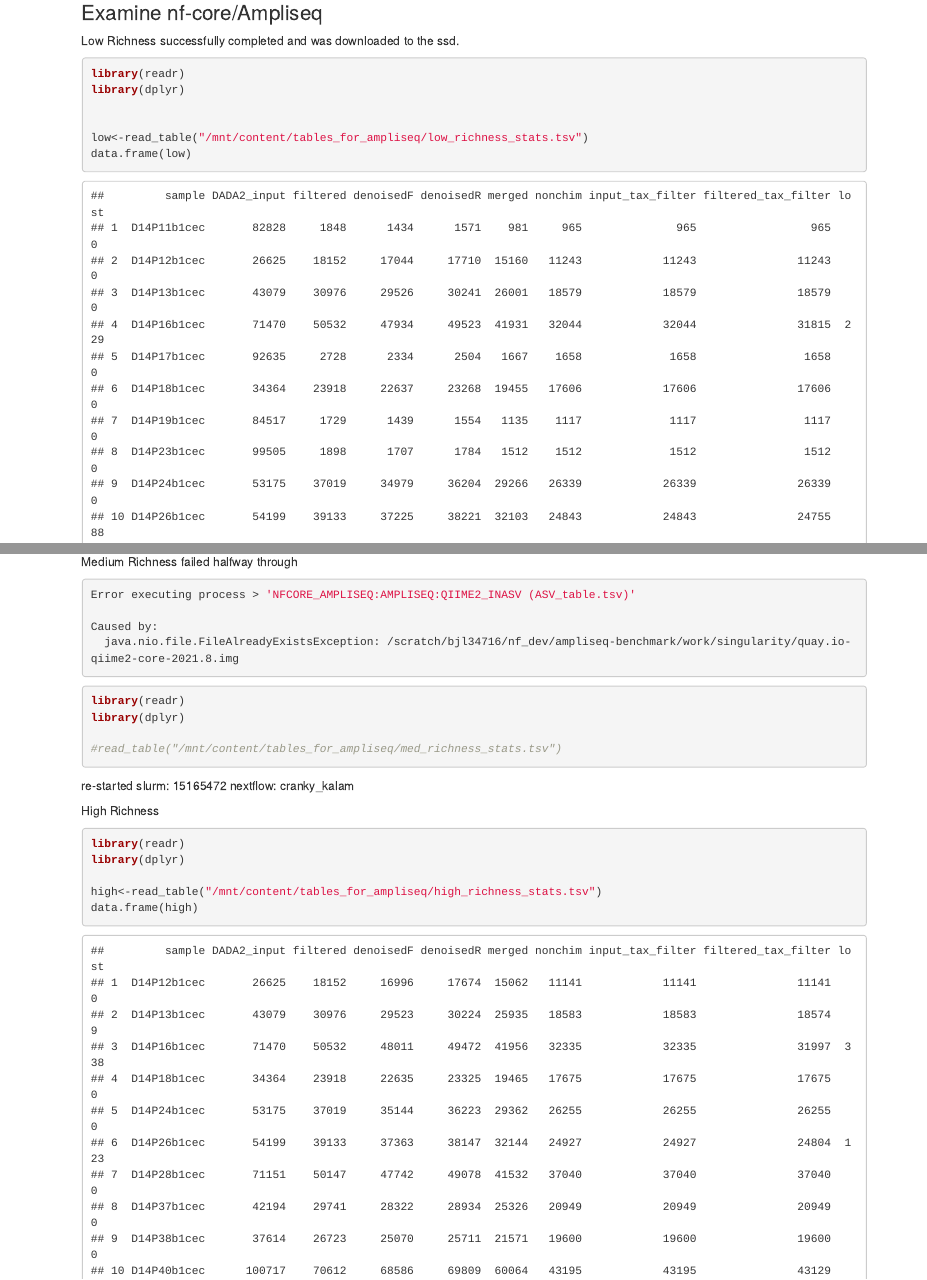
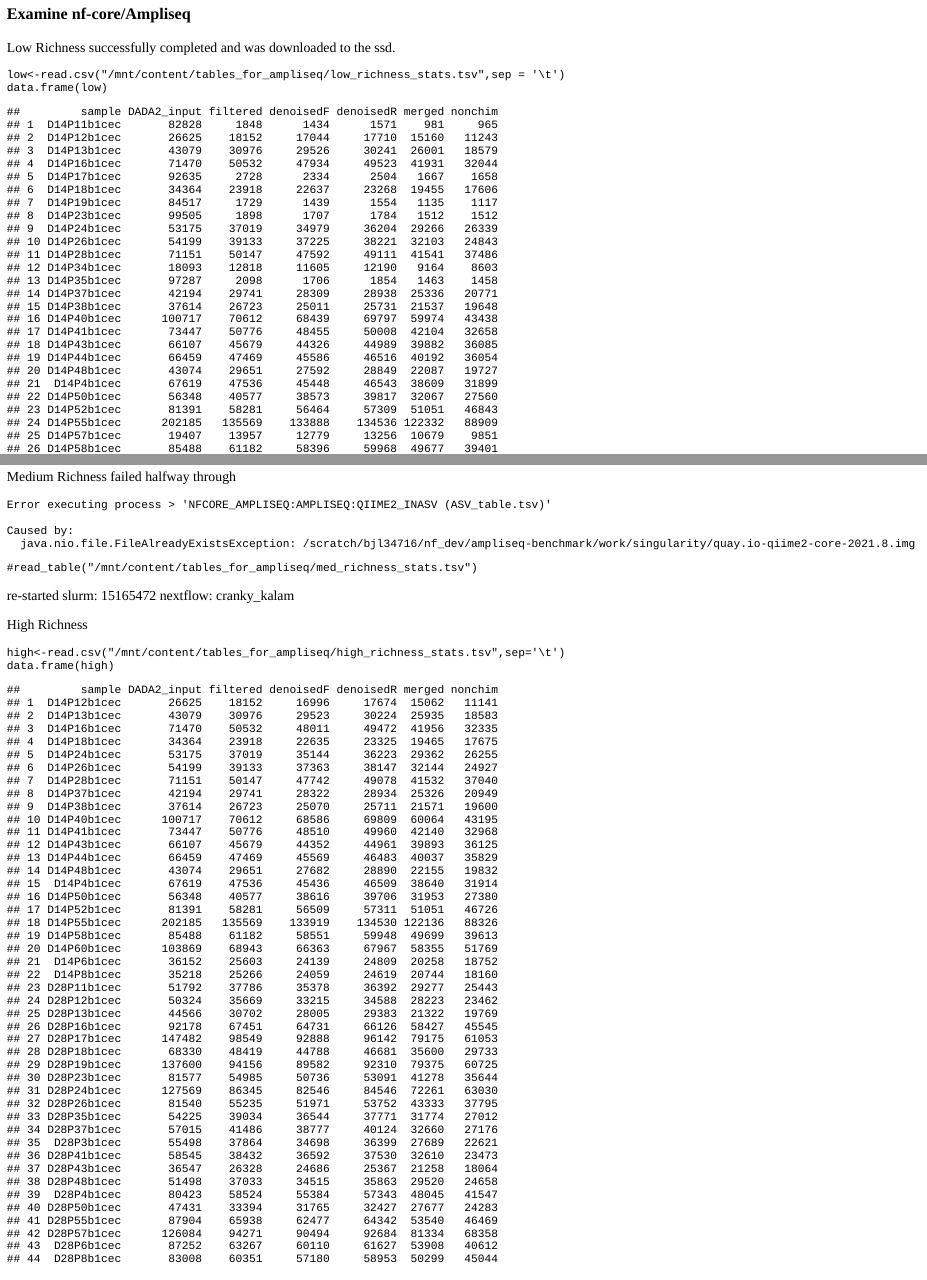
Before and after one commit to lorentzben/labnotebook, an R Markdown document (content/post/2022-11-02-project-check-in-and-examining-ampliseq-results/index.Rmd): the page in a window 1100 px wide, from 1570 px down before the commit and from 1410 px down after it, so that both start at the same text, and a second part further down, joined at a grey line. The pictures show the output file content/post/2022-11-02-project-check-in-and-examining-ampliseq-results/index.html that the author committed with the source, opened offline.

Commit message:
build through blogdown specs

````diff
--- a/content/post/2022-11-02-project-check-in-and-examining-ampliseq-results/index.Rmd
+++ b/content/post/2022-11-02-project-check-in-and-examining-ampliseq-results/index.Rmd
@@ -81,11 +81,8 @@
 Low Richness successfully completed and was downloaded to the ssd.
 
 ```{r message=FALSE}
-library(readr)
-library(dplyr)
 
-
-low<-read_table("/mnt/content/tables_for_ampliseq/low_richness_stats.tsv")
+low<-read.csv("/mnt/content/tables_for_ampliseq/low_richness_stats.tsv",sep = '\t')
 data.frame(low)
 
 ```
@@ -100,8 +97,7 @@
 ```
 
 ```{r}
-library(readr)
-library(dplyr)
+
 
 #read_table("/mnt/content/tables_for_ampliseq/med_richness_stats.tsv")
 
@@ -114,9 +110,7 @@
 High Richness
 
 ```{r message=FALSE}
-library(readr)
-library(dplyr)
 
-high<-read_table("/mnt/content/tables_for_ampliseq/high_richness_stats.tsv")
+high<-read.csv("/mnt/content/tables_for_ampliseq/high_richness_stats.tsv",sep='\t')
 data.frame(high)
 ```
````
Also changed, not shown: content/post/2022-11-02-project-check-in-and-examining-ampliseq-results/index.html.
